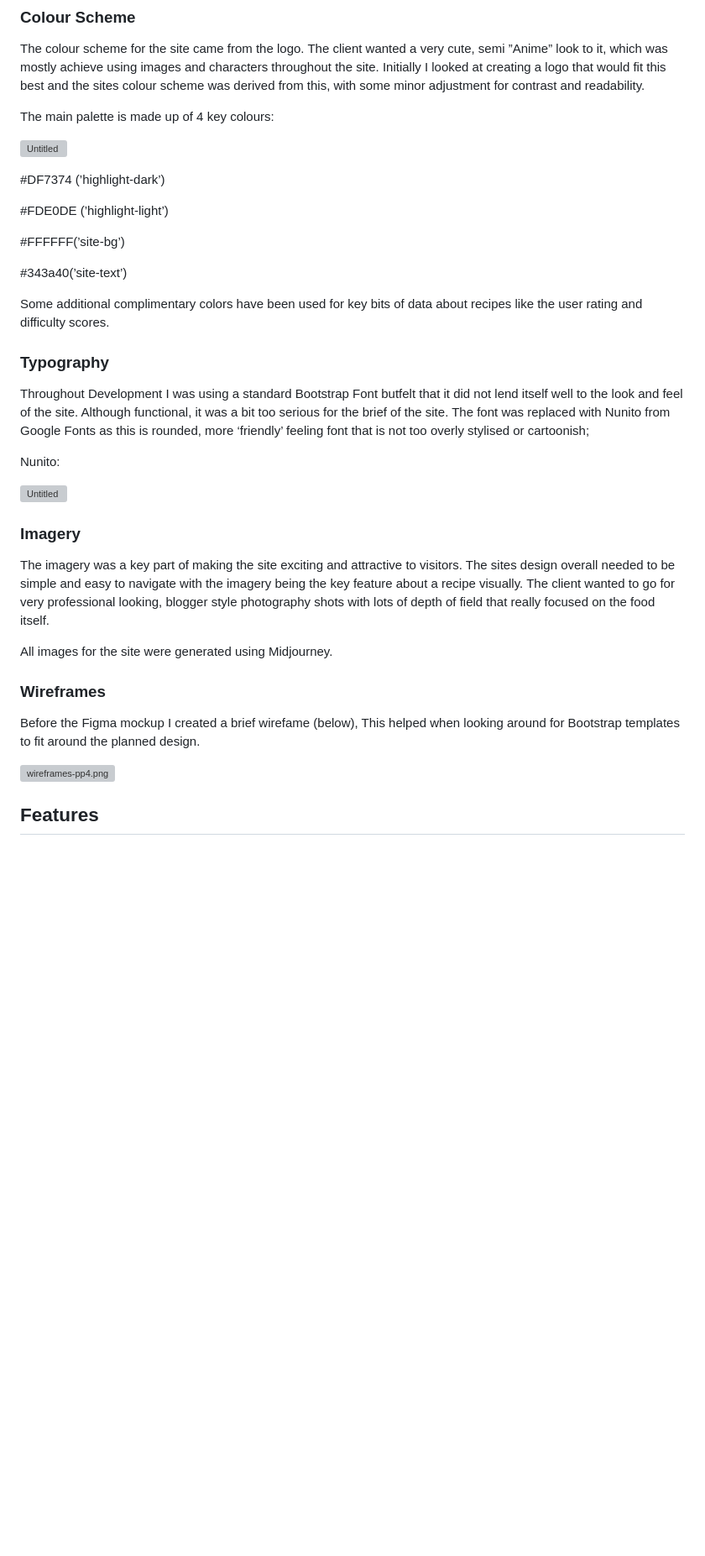
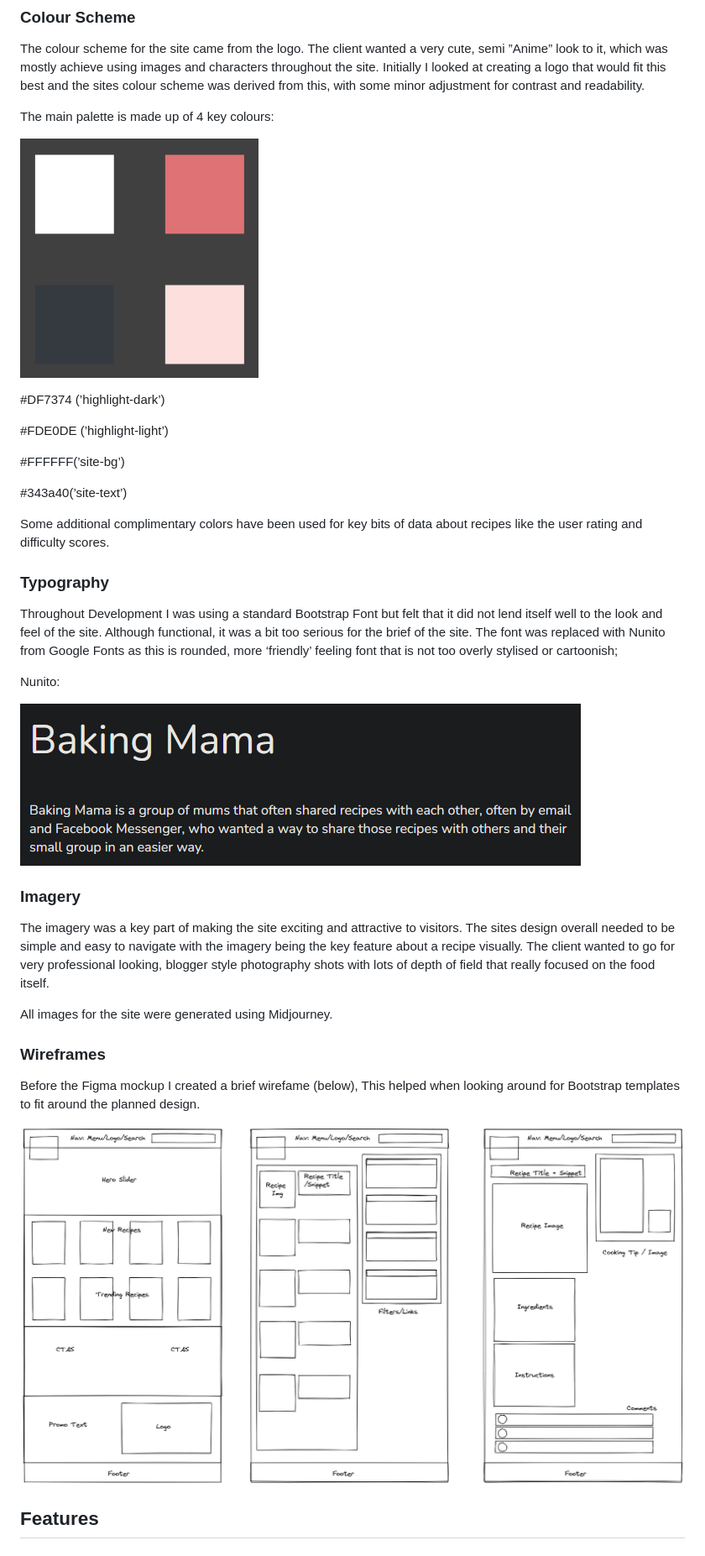
Before and after one commit to rnc-personal/ci-fullstack-pp4, a Markdown page: readme/Baking Mama Readme fbd396b3c80644bb9a596dfd2e459221.md, the part around the change printed below. Shown: that part at 84% size. GitHub-like rendering; blank space fills up the shorter version; grey boxes are pictures that could not be loaded.

```diff
--- a/readme/Baking Mama Readme fbd396b3c80644bb9a596dfd2e459221.md
+++ b/readme/Baking Mama Readme fbd396b3c80644bb9a596dfd2e459221.md
@@ -78,7 +78,7 @@ The colour scheme for the site came from the logo. The client wanted a very cute
 
 The main palette is made up of 4 key colours:
 
-![Untitled](Baking%20Mama%20Readme%20fbd396b3c80644bb9a596dfd2e459221/Untitled.png)
+![Palette](https://raw.githubusercontent.com/rnc-personal/ci-fullstack-pp4/527823ff73c3437c8d8808f72fbdd4022cf935f9/readme/pallette.png)
 
 #DF7374 (’highlight-dark’)
 
@@ -92,11 +92,11 @@ Some additional complimentary colors have been used for key bits of data about r
 
 ### Typography
 
-Throughout Development I was using a standard Bootstrap Font butfelt that it did not lend itself well to the look and feel of the site. Although functional, it was a bit too serious for the brief of the site. The font was replaced with Nunito from Google Fonts as this is rounded, more ‘friendly’ feeling font that is not too overly stylised or cartoonish;
+Throughout Development I was using a standard Bootstrap Font but felt that it did not lend itself well to the look and feel of the site. Although functional, it was a bit too serious for the brief of the site. The font was replaced with Nunito from Google Fonts as this is rounded, more ‘friendly’ feeling font that is not too overly stylised or cartoonish;
 
 Nunito:
 
-![Untitled](Baking%20Mama%20Readme%20fbd396b3c80644bb9a596dfd2e459221/Untitled%201.png)
+![Font](https://raw.githubusercontent.com/rnc-personal/ci-fullstack-pp4/527823ff73c3437c8d8808f72fbdd4022cf935f9/readme/font.png)
 
 ### Imagery
 
@@ -108,7 +108,7 @@ All images for the site were generated using Midjourney.
 
 Before the Figma mockup I created a brief wirefame (below), This helped when looking around for Bootstrap templates to fit around the planned design.
 
-![wireframes-pp4.png](Baking%20Mama%20Readme%20fbd396b3c80644bb9a596dfd2e459221/wireframes-pp4.png)
+![wireframes-pp4.png](https://raw.githubusercontent.com/rnc-personal/ci-fullstack-pp4/527823ff73c3437c8d8808f72fbdd4022cf935f9/readme/wireframes-pp4.png)
 
 ## Features
 
```
Also changed, not shown: other parts of readme/Baking Mama Readme fbd396b3c80644bb9a596dfd2e459221.md (+54 -15 lines).
